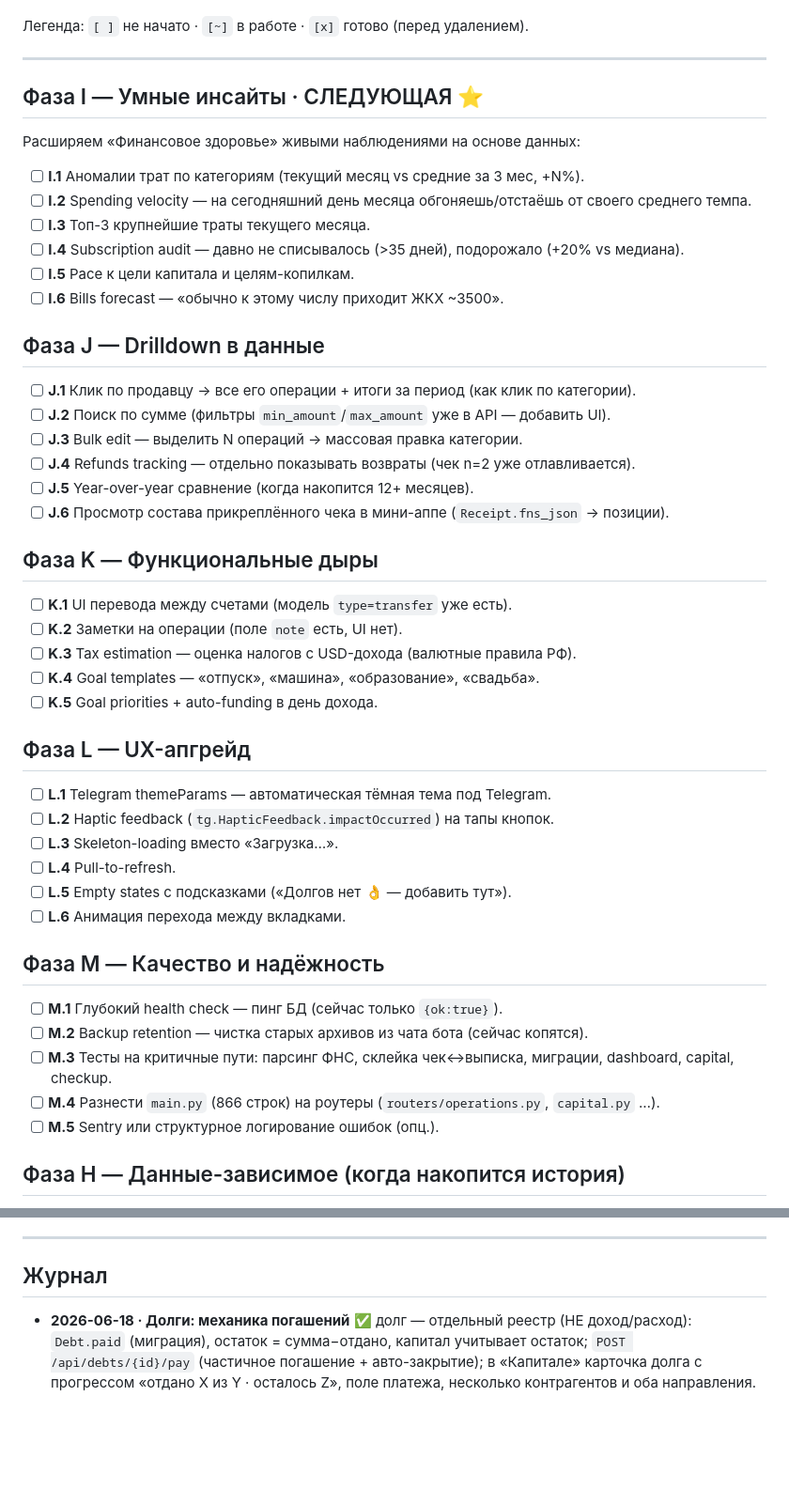
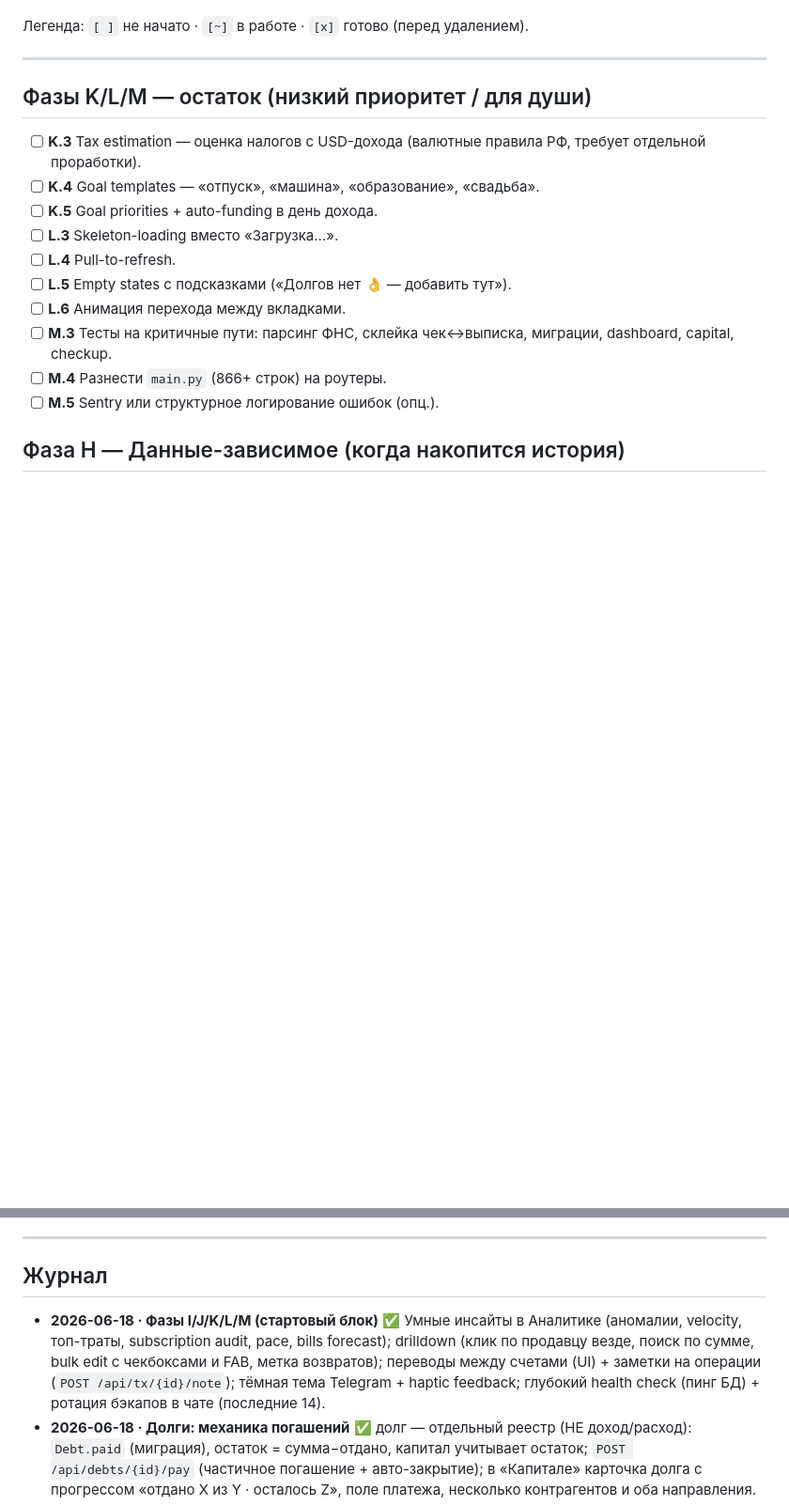
Before and after one commit to Veta-one/money, a Markdown page: ROADMAP.md, 2 parts joined by grey strips. Shown at 94% size. Rendered like a GitHub page; blank space fills up the shorter version.

Commit message:
Док: фазы I/J/K/L/M (стартовый блок) — инсайты, drilldown, переводы, тема, health
README: «Аналитика» теперь с «Что я заметил»; «Операции» с drilldown/bulk/поиском
по сумме/заметкой; API дополнен /api/tx/note и /api/transactions/bulk. ROADMAP:
основное сделано, остаются опциональные пункты.

Co-Authored-By: Claude Opus 4.8 <noreply@anthropic.com>

```diff
--- a/ROADMAP.md
+++ b/ROADMAP.md
@@ -11,43 +11,16 @@
 
 ---
 
-## Фаза I — Умные инсайты · СЛЕДУЮЩАЯ ⭐
-Расширяем «Финансовое здоровье» живыми наблюдениями на основе данных:
-- [ ] **I.1** Аномалии трат по категориям (текущий месяц vs средние за 3 мес, +N%).
-- [ ] **I.2** Spending velocity — на сегодняшний день месяца обгоняешь/отстаёшь от своего среднего темпа.
-- [ ] **I.3** Топ-3 крупнейшие траты текущего месяца.
-- [ ] **I.4** Subscription audit — давно не списывалось (>35 дней), подорожало (+20% vs медиана).
-- [ ] **I.5** Pace к цели капитала и целям-копилкам.
-- [ ] **I.6** Bills forecast — «обычно к этому числу приходит ЖКХ ~3500».
-
-## Фаза J — Drilldown в данные
-- [ ] **J.1** Клик по продавцу → все его операции + итоги за период (как клик по категории).
-- [ ] **J.2** Поиск по сумме (фильтры `min_amount`/`max_amount` уже в API — добавить UI).
-- [ ] **J.3** Bulk edit — выделить N операций → массовая правка категории.
-- [ ] **J.4** Refunds tracking — отдельно показывать возвраты (чек n=2 уже отлавливается).
-- [ ] **J.5** Year-over-year сравнение (когда накопится 12+ месяцев).
-- [ ] **J.6** Просмотр состава прикреплённого чека в мини-аппе (`Receipt.fns_json` → позиции).
-
-## Фаза K — Функциональные дыры
-- [ ] **K.1** UI перевода между счетами (модель `type=transfer` уже есть).
-- [ ] **K.2** Заметки на операции (поле `note` есть, UI нет).
-- [ ] **K.3** Tax estimation — оценка налогов с USD-дохода (валютные правила РФ).
+## Фазы K/L/M — остаток (низкий приоритет / для души)
+- [ ] **K.3** Tax estimation — оценка налогов с USD-дохода (валютные правила РФ, требует отдельной проработки).
 - [ ] **K.4** Goal templates — «отпуск», «машина», «образование», «свадьба».
 - [ ] **K.5** Goal priorities + auto-funding в день дохода.
-
-## Фаза L — UX-апгрейд
-- [ ] **L.1** Telegram themeParams — автоматическая тёмная тема под Telegram.
-- [ ] **L.2** Haptic feedback (`tg.HapticFeedback.impactOccurred`) на тапы кнопок.
 - [ ] **L.3** Skeleton-loading вместо «Загрузка…».
 - [ ] **L.4** Pull-to-refresh.
 - [ ] **L.5** Empty states с подсказками («Долгов нет 👌 — добавить тут»).
 - [ ] **L.6** Анимация перехода между вкладками.
-
-## Фаза M — Качество и надёжность
-- [ ] **M.1** Глубокий health check — пинг БД (сейчас только `{ok:true}`).
-- [ ] **M.2** Backup retention — чистка старых архивов из чата бота (сейчас копятся).
 - [ ] **M.3** Тесты на критичные пути: парсинг ФНС, склейка чек↔выписка, миграции, dashboard, capital, checkup.
-- [ ] **M.4** Разнести `main.py` (866 строк) на роутеры (`routers/operations.py`, `capital.py` …).
+- [ ] **M.4** Разнести `main.py` (866+ строк) на роутеры.
 - [ ] **M.5** Sentry или структурное логирование ошибок (опц.).
 
 ## Фаза H — Данные-зависимое (когда накопится история)
@@ -73,6 +46,7 @@
 ---
 
 ## Журнал
+- **2026-06-18 · Фазы I/J/K/L/M (стартовый блок)** ✅ Умные инсайты в Аналитике (аномалии, velocity, топ-траты, subscription audit, pace, bills forecast); drilldown (клик по продавцу везде, поиск по сумме, bulk edit с чекбоксами и FAB, метка возвратов); переводы между счетами (UI) + заметки на операции (`POST /api/tx/{id}/note`); тёмная тема Telegram + haptic feedback; глубокий health check (пинг БД) + ротация бэкапов в чате (последние 14).
 - **2026-06-18 · Долги: механика погашений** ✅ долг — отдельный реестр (НЕ доход/расход): `Debt.paid` (миграция), остаток = сумма−отдано, капитал учитывает остаток; `POST /api/debts/{id}/pay` (частичное погашение + авто-закрытие); в «Капитале» карточка долга с прогрессом «отдано X из Y · осталось Z», поле платежа, несколько контрагентов и оба направления.
 - **2026-06-18 · Финансовый ассистент: полный набор** ✅ распределение капитала по валюте (RUB/USD, USDT=осознанный хедж) + подушка безопасности (мес расходов); вклады с доходностью (`Deposit` UI: ставка, капитализация, прогноз, начисленные %); финансовый чекап (`checkup.py`: норма сбережений, подушка, рекомендации) в «Аналитике»; net worth цель + прогноз достижения + «сначала заплати себе» (отложено/мес); цель↔счёт (`Goal.account_id`, сумма авто из баланса); «на разбор» (подсветка операций без категории) + кэш `no-store` для мини-аппа.
 - **2026-06-18 · UI-апгрейд** ✅ шрифт Inter + плотнее размеры; новый кольцевой donut (круглые сегменты, %-пилюли, центр «всего N», без градиентов/стекла) в Аналитике/Доходах/Капитале; «Структура расходов» = donut + 2-колоночные карточки категорий (сумма/%/иконка) по референсу.
```
Also changed, not shown: README.md (+6 -4 lines).
